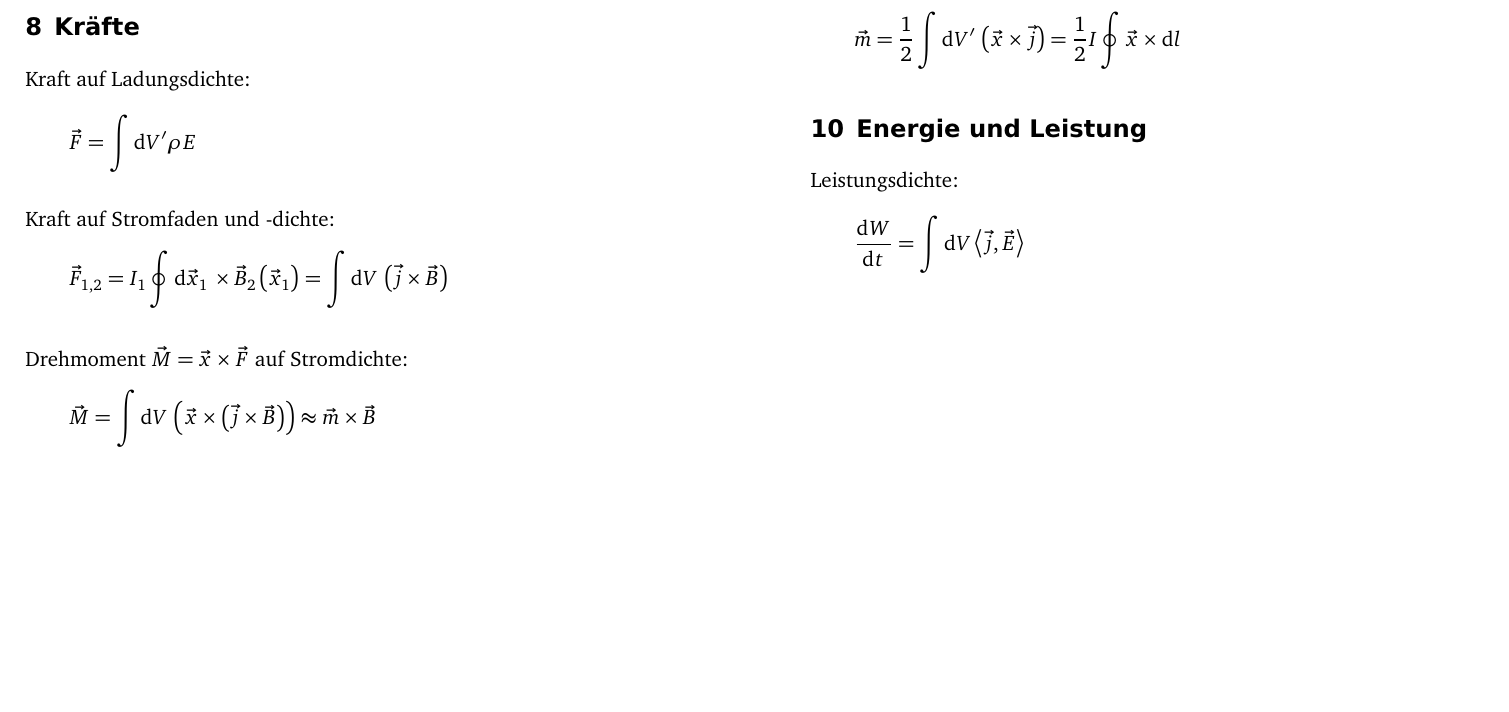
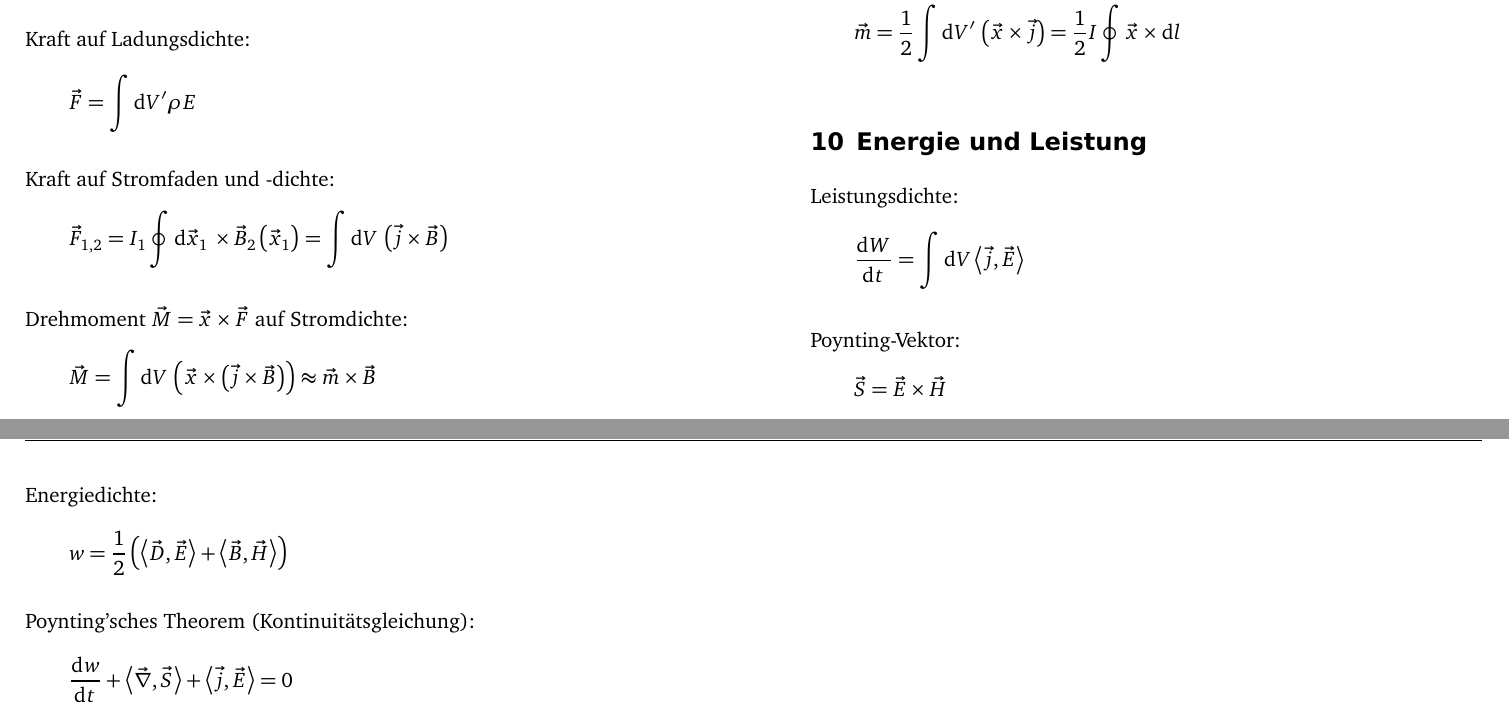
Before and after one commit to martin-ueding/physik321-Spickzettel, a LaTeX document (physik321-Spickzettel.tex): part of page 2 of 2 before the commit and two parts of pages 2 and 3 of 3 after it, the two joined at a grey line, cut so that both start at the same text, the shorter picture padded with empty space. Compiled offline with pdfLaTeX; an older LaTeX class or package is replaced by its successor.

Commit message:
Mehr zu Energiedichten

```diff
--- a/physik321-Spickzettel.tex
+++ b/physik321-Spickzettel.tex
@@ -184,6 +184,21 @@ Leistungsdichte:
 	\dod Wt = \int \dif V \inner{\vec j}{\vec E}
 \]
 
+Poynting-Vektor:
+\[
+	\vec S = \vec E \times \vec H
+\]
+
+Energiedichte:
+\[
+	w = \half \del{\inner{\vec D}{\vec E} + \inner{\vec B}{\vec H}}
+\]
+
+Poynting'sches Theorem (Kontinuitätsgleichung):
+\[
+	\dod wt + \divergence{\vec S} + \inner{\vec j}{\vec E} = 0
+\]
+
 
 %\IfFileExists{\bibliographyfile}{
 %	\bibliography{\bibliographyfile}
```
